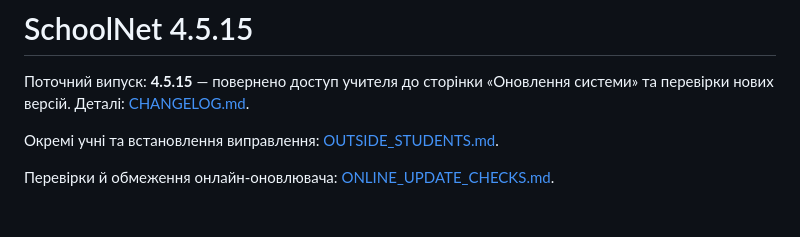
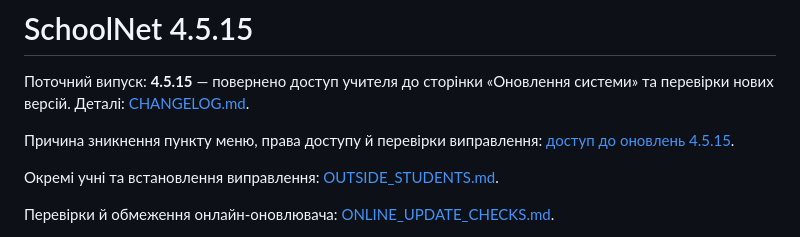
Before and after one commit to yrskrs/schoolwork2, a Markdown page: README.md, the part around the change. GitHub-like rendering; blank space fills up the shorter version.

Commit message:
docs(updates): причина прихованої кнопки та перевірки виправлення

```diff
--- a/README.md
+++ b/README.md
@@ -1,6 +1,9 @@
 # SchoolNet 4.5.15
 
 Поточний випуск: **4.5.15** — повернено доступ учителя до сторінки «Оновлення системи» та перевірки нових версій. Деталі: [CHANGELOG.md](CHANGELOG.md).
+
+Причина зникнення пункту меню, права доступу й перевірки виправлення:
+[доступ до оновлень 4.5.15](docs/SYSTEM_UPDATES_ACCESS_4_5_15.md).
 
 Окремі учні та встановлення виправлення: [OUTSIDE_STUDENTS.md](OUTSIDE_STUDENTS.md).
 
```
Also changed, not shown: docs/SYSTEM_UPDATES_ACCESS_4_5_15.md (added, +52 -0 lines).
